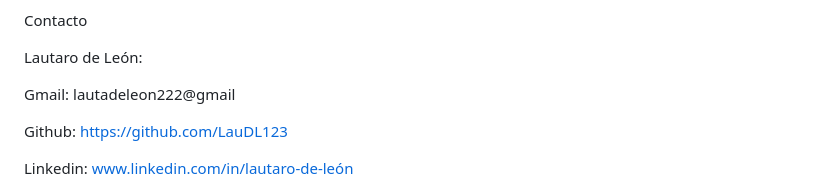
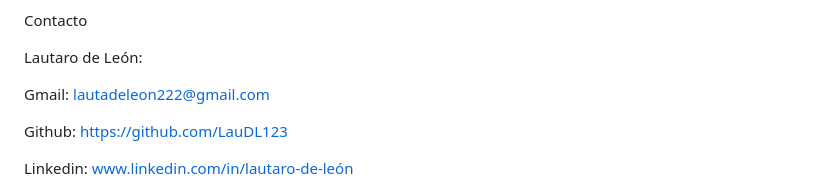
Before and after one commit to LauDL123/Proyect_WebWizards_2024, a Markdown page: README.md, the part around the change. Drawn GitHub-style.

Commit message:
Update 2 README.md

```diff
--- a/README.md
+++ b/README.md
@@ -196,7 +196,7 @@ Contacto
 
 Lautaro de León:
 
-Gmail: lautadeleon222@gmail
+Gmail: lautadeleon222@gmail.com
 
 Github: https://github.com/LauDL123
 
```
